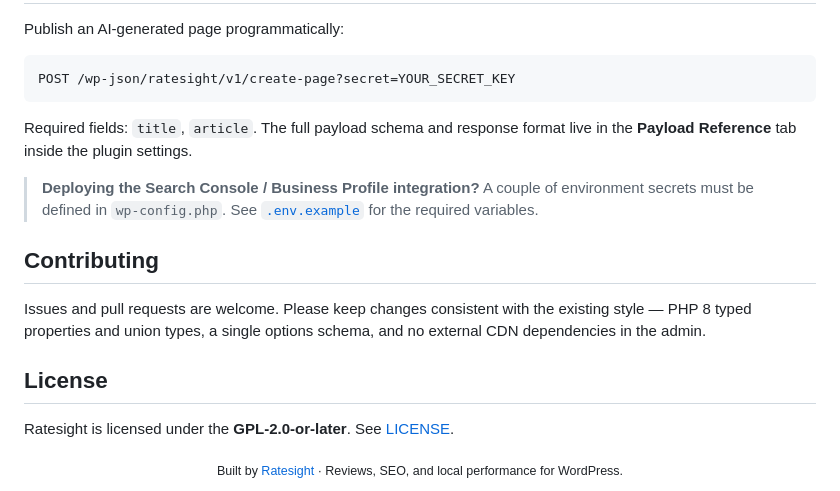
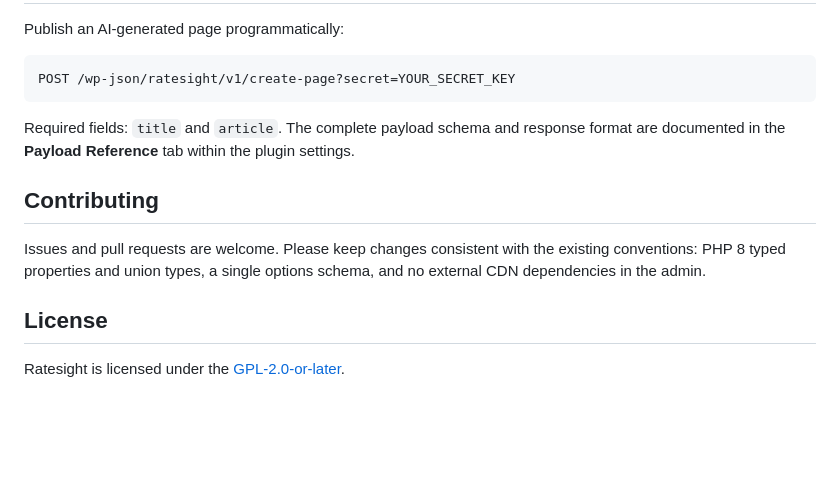
Before and after one commit to studiosight/ratesightwp, a Markdown page: README.md, the part around one of its changes. Drawn GitHub-style; blank space fills up the shorter version.

````diff
--- a/README.md
+++ b/README.md
@@ -77,23 +57,15 @@ Publish an AI-generated page programmatically:
 POST /wp-json/ratesight/v1/create-page?secret=YOUR_SECRET_KEY
 ```
 
-Required fields: `title`, `article`. The full payload schema and response format
-live in the **Payload Reference** tab inside the plugin settings.
-
-> **Deploying the Search Console / Business Profile integration?** A couple of
-> environment secrets must be defined in `wp-config.php`. See
-> [`.env.example`](.env.example) for the required variables.
+Required fields: `title` and `article`. The complete payload schema and response
+format are documented in the **Payload Reference** tab within the plugin settings.
 
 ## Contributing
 
 Issues and pull requests are welcome. Please keep changes consistent with the
-existing style — PHP 8 typed properties and union types, a single options schema,
-and no external CDN dependencies in the admin.
+existing conventions: PHP 8 typed properties and union types, a single options
+schema, and no external CDN dependencies in the admin.
 
 ## License
 
-Ratesight is licensed under the **GPL-2.0-or-later**. See [LICENSE](LICENSE).
-
-<div align="center">
-<sub>Built by <a href="https://ratesight.com">Ratesight</a> · Reviews, SEO, and local performance for WordPress.</sub>
-</div>
+Ratesight is licensed under the [GPL-2.0-or-later](LICENSE).
````
Also changed, not shown: other parts of README.md (+28 -48 lines).
